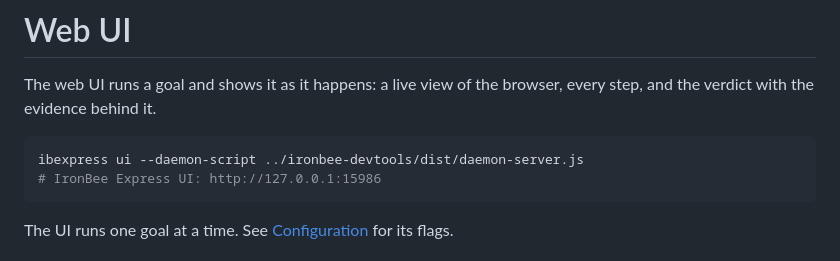
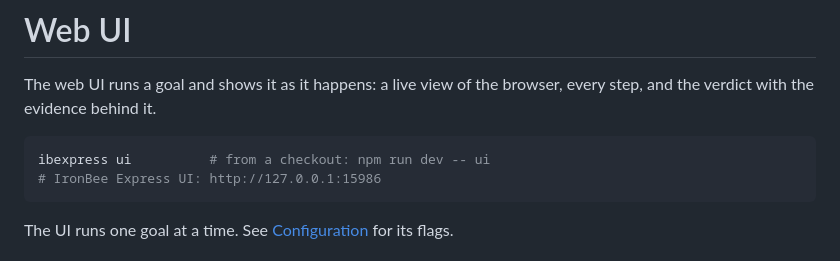
Before and after one commit to ironbee-ai/ironbee-express, a Markdown page: docs/web-ui.md, the part around the change. GitHub-like rendering.

````diff
--- a/docs/web-ui.md
+++ b/docs/web-ui.md
@@ -4,7 +4,7 @@ The web UI runs a goal and shows it as it happens: a live view of the browser, e
 verdict with the evidence behind it.
 
 ```bash
-ibexpress ui --daemon-script ../ironbee-devtools/dist/daemon-server.js
+ibexpress ui          # from a checkout: npm run dev -- ui
 # IronBee Express UI: http://127.0.0.1:15986
 ```
 
````
Also changed, not shown: README.md (+46 -10 lines), docs/configuration.md (+1 -1 lines).
